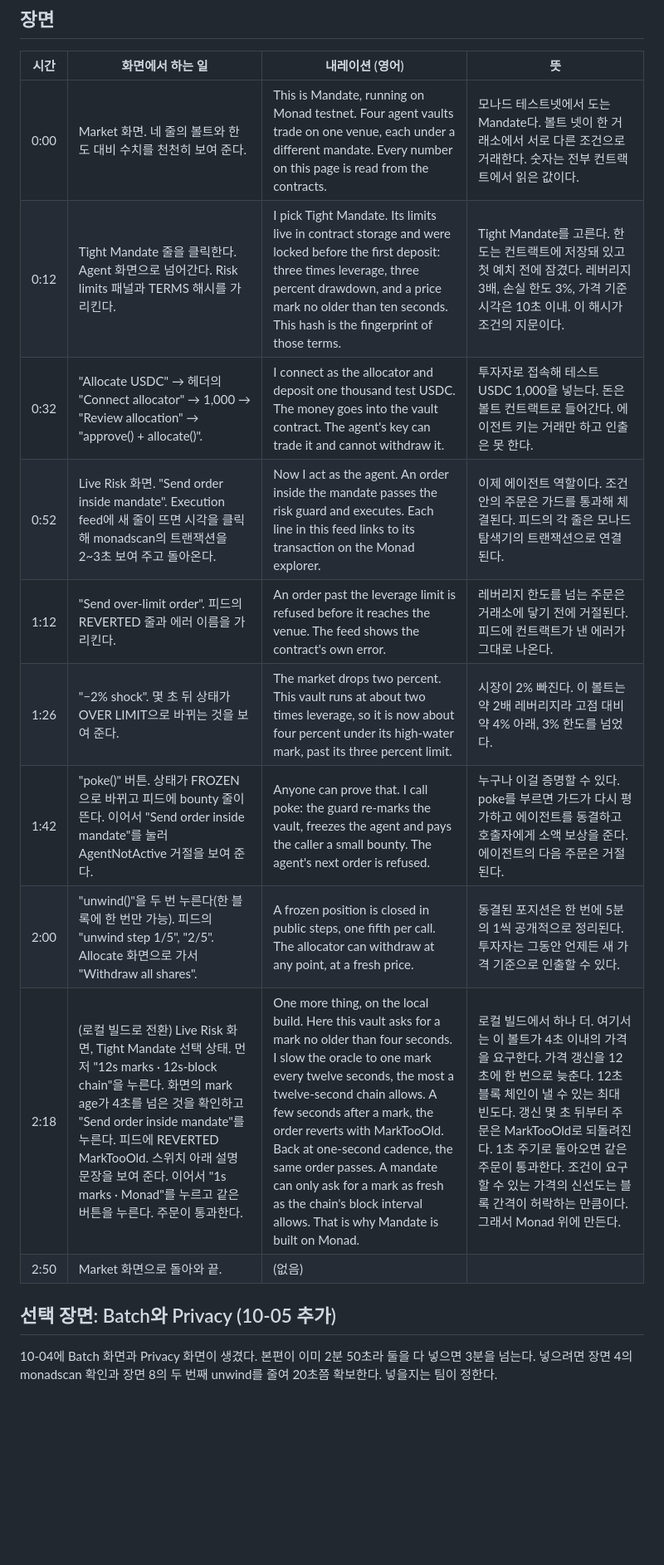
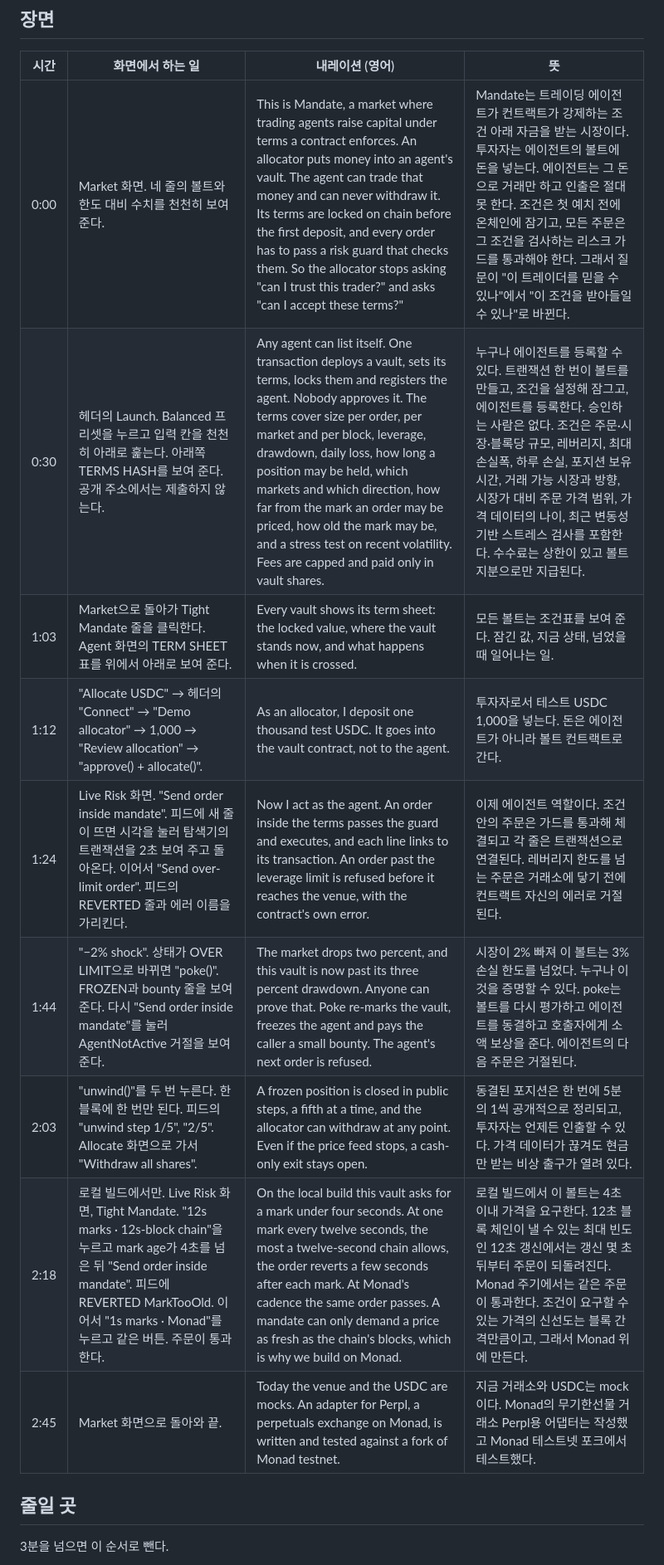
Before and after one commit to jiwon000/mandate, a Markdown page: docs/submission/demo-video-script.md, the part around one of its changes. Shown at 83% size. GitHub-like rendering; blank space fills up the shorter version.

```diff
--- a/docs/submission/demo-video-script.md
+++ b/docs/submission/demo-video-script.md
@@ -18,18 +35,17 @@
 
 | 시간 | 화면에서 하는 일 | 내레이션 (영어) | 뜻 |
 | --- | --- | --- | --- |
-| 0:00 | Market 화면. 네 줄의 볼트와 한도 대비 수치를 천천히 보여 준다. | This is Mandate, running on Monad testnet. Four agent vaults trade on one venue, each under a different mandate. Every number on this page is read from the contracts. | 모나드 테스트넷에서 도는 Mandate다. 볼트 넷이 한 거래소에서 서로 다른 조건으로 거래한다. 숫자는 전부 컨트랙트에서 읽은 값이다. |
-| 0:12 | Tight Mandate 줄을 클릭한다. Agent 화면으로 넘어간다. Risk limits 패널과 TERMS 해시를 가리킨다. | I pick Tight Mandate. Its limits live in contract storage and were locked before the first deposit: three times leverage, three percent drawdown, and a price mark no older than ten seconds. This hash is the fingerprint of those terms. | Tight Mandate를 고른다. 한도는 컨트랙트에 저장돼 있고 첫 예치 전에 잠겼다. 레버리지 3배, 손실 한도 3%, 가격 기준 시각은 10초 이내. 이 해시가 조건의 지문이다. |
-| 0:32 | "Allocate USDC" → 헤더의 "Connect allocator" → 1,000 → "Review allocation" → "approve() + allocate()". | I connect as the allocator and deposit one thousand test USDC. The money goes into the vault contract. The agent's key can trade it and cannot withdraw it. | 투자자로 접속해 테스트 USDC 1,000을 넣는다. 돈은 볼트 컨트랙트로 들어간다. 에이전트 키는 거래만 하고 인출은 못 한다. |
-| 0:52 | Live Risk 화면. "Send order inside mandate". Execution feed에 새 줄이 뜨면 시각을 클릭해 monadscan의 트랜잭션을 2~3초 보여 주고 돌아온다. | Now I act as the agent. An order inside the mandate passes the risk guard and executes. Each line in this feed links to its transaction on the Monad explorer. | 이제 에이전트 역할이다. 조건 안의 주문은 가드를 통과해 체결된다. 피드의 각 줄은 모나드 탐색기의 트랜잭션으로 연결된다. |
-| 1:12 | "Send over-limit order". 피드의 REVERTED 줄과 에러 이름을 가리킨다. | An order past the leverage limit is refused before it reaches the venue. The feed shows the contract's own error. | 레버리지 한도를 넘는 주문은 거래소에 닿기 전에 거절된다. 피드에 컨트랙트가 낸 에러가 그대로 나온다. |
-| 1:26 | "−2% shock". 몇 초 뒤 상태가 OVER LIMIT으로 바뀌는 것을 보여 준다. | The market drops two percent. This vault runs at about two times leverage, so it is now about four percent under its high-water mark, past its three percent limit. | 시장이 2% 빠진다. 이 볼트는 약 2배 레버리지라 고점 대비 약 4% 아래, 3% 한도를 넘었다. |
-| 1:42 | "poke()" 버튼. 상태가 FROZEN으로 바뀌고 피드에 bounty 줄이 뜬다. 이어서 "Send order inside mandate"를 눌러 AgentNotActive 거절을 보여 준다. | Anyone can prove that. I call poke: the guard re-marks the vault, freezes the agent and pays the caller a small bounty. The agent's next order is refused. | 누구나 이걸 증명할 수 있다. poke를 부르면 가드가 다시 평가하고 에이전트를 동결하고 호출자에게 소액 보상을 준다. 에이전트의 다음 주문은 거절된다. |
-| 2:00 | "unwind()"을 두 번 누른다(한 블록에 한 번만 가능). 피드의 "unwind step 1/5", "2/5". Allocate 화면으로 가서 "Withdraw all shares". | A frozen position is closed in public steps, one fifth per call. The allocator can withdraw at any point, at a fresh price. | 동결된 포지션은 한 번에 5분의 1씩 공개적으로 정리된다. 투자자는 그동안 언제든 새 가격 기준으로 인출할 수 있다. |
-| 2:18 | (로컬 빌드로 전환) Live Risk 화면, Tight Mandate 선택 상태. 먼저 "12s marks · 12s-block chain"을 누른다. 화면의 mark age가 4초를 넘은 것을 확인하고 "Send order inside mandate"를 누른다. 피드에 REVERTED MarkTooOld. 스위치 아래 설명 문장을 보여 준다. 이어서 "1s marks · Monad"를 누르고 같은 버튼을 누른다. 주문이 통과한다. | One more thing, on the local build. Here this vault asks for a mark no older than four seconds. I slow the oracle to one mark every twelve seconds, the most a twelve-second chain allows. A few seconds after a mark, the order reverts with MarkTooOld. Back at one-second cadence, the same order passes. A mandate can only ask for a mark as fresh as the chain's block interval allows. That is why Mandate is built on Monad. | 로컬 빌드에서 하나 더. 여기서는 이 볼트가 4초 이내의 가격을 요구한다. 가격 갱신을 12초에 한 번으로 늦춘다. 12초 블록 체인이 낼 수 있는 최대 빈도다. 갱신 몇 초 뒤부터 주문은 MarkTooOld로 되돌려진다. 1초 주기로 돌아오면 같은 주문이 통과한다. 조건이 요구할 수 있는 가격의 신선도는 블록 간격이 허락하는 만큼이다. 그래서 Monad 위에 만든다. |
-| 2:50 | Market 화면으로 돌아와 끝. | (없음) | |
+| 0:00 | Market 화면. 네 줄의 볼트와 한도 대비 수치를 천천히 보여 준다. | This is Mandate, a market where trading agents raise capital under terms a contract enforces. An allocator puts money into an agent's vault. The agent can trade that money and can never withdraw it. Its terms are locked on chain before the first deposit, and every order has to pass a risk guard that checks them. So the allocator stops asking "can I trust this trader?" and asks "can I accept these terms?" | Mandate는 트레이딩 에이전트가 컨트랙트가 강제하는 조건 아래 자금을 받는 시장이다. 투자자는 에이전트의 볼트에 돈을 넣는다. 에이전트는 그 돈으로 거래만 하고 인출은 절대 못 한다. 조건은 첫 예치 전에 온체인에 잠기고, 모든 주문은 그 조건을 검사하는 리스크 가드를 통과해야 한다. 그래서 질문이 "이 트레이더를 믿을 수 있나"에서 "이 조건을 받아들일 수 있나"로 바뀐다. |
+| 0:30 | 헤더의 Launch. Balanced 프리셋을 누르고 입력 칸을 천천히 아래로 훑는다. 아래쪽 TERMS HASH를 보여 준다. 공개 주소에서는 제출하지 않는다. | Any agent can list itself. One transaction deploys a vault, sets its terms, locks them and registers the agent. Nobody approves it. The terms cover size per order, per market and per block, leverage, drawdown, daily loss, how long a position may be held, which markets and which direction, how far from the mark an order may be priced, how old the mark may be, and a stress test on recent volatility. Fees are capped and paid only in vault shares. | 누구나 에이전트를 등록할 수 있다. 트랜잭션 한 번이 볼트를 만들고, 조건을 설정해 잠그고, 에이전트를 등록한다. 승인하는 사람은 없다. 조건은 주문·시장·블록당 규모, 레버리지, 최대 손실폭, 하루 손실, 포지션 보유 시간, 거래 가능 시장과 방향, 시장가 대비 주문 가격 범위, 가격 데이터의 나이, 최근 변동성 기반 스트레스 검사를 포함한다. 수수료는 상한이 있고 볼트 지분으로만 지급된다. |
+| 1:03 | Market으로 돌아가 Tight Mandate 줄을 클릭한다. Agent 화면의 TERM SHEET 표를 위에서 아래로 보여 준다. | Every vault shows its term sheet: the locked value, where the vault stands now, and what happens when it is crossed. | 모든 볼트는 조건표를 보여 준다. 잠긴 값, 지금 상태, 넘었을 때 일어나는 일. |
+| 1:12 | "Allocate USDC" → 헤더의 "Connect" → "Demo allocator" → 1,000 → "Review allocation" → "approve() + allocate()". | As an allocator, I deposit one thousand test USDC. It goes into the vault contract, not to the agent. | 투자자로서 테스트 USDC 1,000을 넣는다. 돈은 에이전트가 아니라 볼트 컨트랙트로 간다. |
+| 1:24 | Live Risk 화면. "Send order inside mandate". 피드에 새 줄이 뜨면 시각을 눌러 탐색기의 트랜잭션을 2초 보여 주고 돌아온다. 이어서 "Send over-limit order". 피드의 REVERTED 줄과 에러 이름을 가리킨다. | Now I act as the agent. An order inside the terms passes the guard and executes, and each line links to its transaction. An order past the leverage limit is refused before it reaches the venue, with the contract's own error. | 이제 에이전트 역할이다. 조건 안의 주문은 가드를 통과해 체결되고 각 줄은 트랜잭션으로 연결된다. 레버리지 한도를 넘는 주문은 거래소에 닿기 전에 컨트랙트 자신의 에러로 거절된다. |
+| 1:44 | "−2% shock". 상태가 OVER LIMIT으로 바뀌면 "poke()". FROZEN과 bounty 줄을 보여 준다. 다시 "Send order inside mandate"를 눌러 AgentNotActive 거절을 보여 준다. | The market drops two percent, and this vault is now past its three percent drawdown. Anyone can prove that. Poke re-marks the vault, freezes the agent and pays the caller a small bounty. The agent's next order is refused. | 시장이 2% 빠져 이 볼트는 3% 손실 한도를 넘었다. 누구나 이것을 증명할 수 있다. poke는 볼트를 다시 평가하고 에이전트를 동결하고 호출자에게 소액 보상을 준다. 에이전트의 다음 주문은 거절된다. |
+| 2:03 | "unwind()"를 두 번 누른다. 한 블록에 한 번만 된다. 피드의 "unwind step 1/5", "2/5". Allocate 화면으로 가서 "Withdraw all shares". | A frozen position is closed in public steps, a fifth at a time, and the allocator can withdraw at any point. Even if the price feed stops, a cash-only exit stays open. | 동결된 포지션은 한 번에 5분의 1씩 공개적으로 정리되고, 투자자는 언제든 인출할 수 있다. 가격 데이터가 끊겨도 현금만 받는 비상 출구가 열려 있다. |
+| 2:18 | 로컬 빌드에서만. Live Risk 화면, Tight Mandate. "12s marks · 12s-block chain"을 누르고 mark age가 4초를 넘은 뒤 "Send order inside mandate". 피드에 REVERTED MarkTooOld. 이어서 "1s marks · Monad"를 누르고 같은 버튼. 주문이 통과한다. | On the local build this vault asks for a mark under four seconds. At one mark every twelve seconds, the most a twelve-second chain allows, the order reverts a few seconds after each mark. At Monad's cadence the same order passes. A mandate can only demand a price as fresh as the chain's blocks, which is why we build on Monad. | 로컬 빌드에서 이 볼트는 4초 이내 가격을 요구한다. 12초 블록 체인이 낼 수 있는 최대 빈도인 12초 갱신에서는 갱신 몇 초 뒤부터 주문이 되돌려진다. Monad 주기에서는 같은 주문이 통과한다. 조건이 요구할 수 있는 가격의 신선도는 블록 간격만큼이고, 그래서 Monad 위에 만든다. |
+| 2:45 | Market 화면으로 돌아와 끝. | Today the venue and the USDC are mocks. An adapter for Perpl, a perpetuals exchange on Monad, is written and tested against a fork of Monad testnet. | 지금 거래소와 USDC는 mock이다. Monad의 무기한선물 거래소 Perpl용 어댑터는 작성했고 Monad 테스트넷 포크에서 테스트했다. |
 
-## 선택 장면: Batch와 Privacy (10-05 추가)
+## 줄일 곳
 
-10-04에 Batch 화면과 Privacy 화면이 생겼다. 본편이 이미 2분 50초라 둘을 다 넣으면 3분을 넘는다. 넣으려면 장면 4의 monadscan 확인과 장면 8의 두 번째 unwind를 줄여 20초쯤 확보한다. 넣을지는 팀이 정한다.
+3분을 넘으면 이 순서로 뺀다.
 
```
Also changed, not shown: other parts of docs/submission/demo-video-script.md (+37 -21 lines), docs/submission/pitch-video-script.md (+3 -3 lines).
